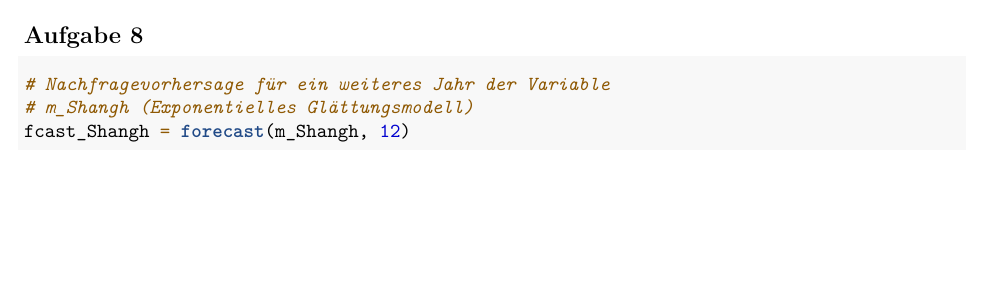
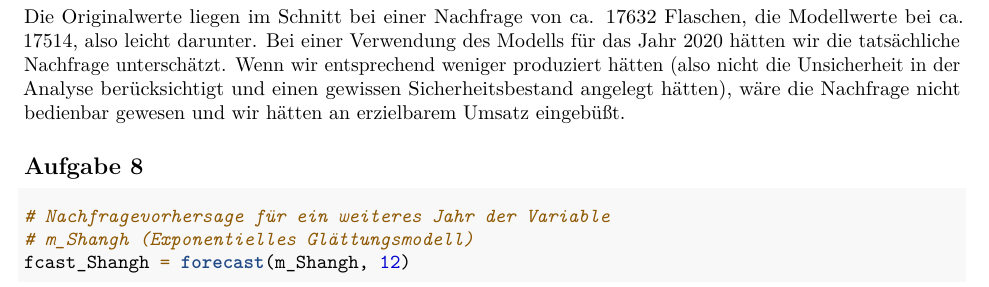
Before and after one commit to dglttr/sca-homework, an R Markdown document (HA2/SCA_SS23_Gruppe105_HA2.Rmd): part of page 5 of 8, cut at the place of the change, the shorter picture padded with empty space. Rendered offline with R 4.5, knitr and Pandoc, then LaTeX, with nearby package versions; some code elsewhere in the file could not run offline.

Commit message:
[HA2 A6-7] Output klarer getrennt und Kommentar eingefügt

````diff
--- a/HA2/SCA_SS23_Gruppe105_HA2.Rmd
+++ b/HA2/SCA_SS23_Gruppe105_HA2.Rmd
@@ -156,6 +156,8 @@ mean(m_Shangh$x[25:36])
 mean(m_Shangh$fitted[25:36])
 ```
 
+Die Originalwerte liegen im Schnitt bei einer Nachfrage von ca. 17632 Flaschen, die Modellwerte bei ca. 17514, also leicht darunter.
+Bei einer Verwendung des Modells für das Jahr 2020 hätten wir die tatsächliche Nachfrage unterschätzt. Wenn wir entsprechend weniger produziert hätten (also nicht die Unsicherheit in der Analyse berücksichtigt und einen gewissen Sicherheitsbestand angelegt hätten), wäre die Nachfrage nicht bedienbar gewesen und wir hätten an erzielbarem Umsatz eingebüßt.
 
 ## Aufgabe 8
 
````
Also changed, not shown: HA2/SCA_SS23_Gruppe105_HA2.Rmd (4 more changed lines).
